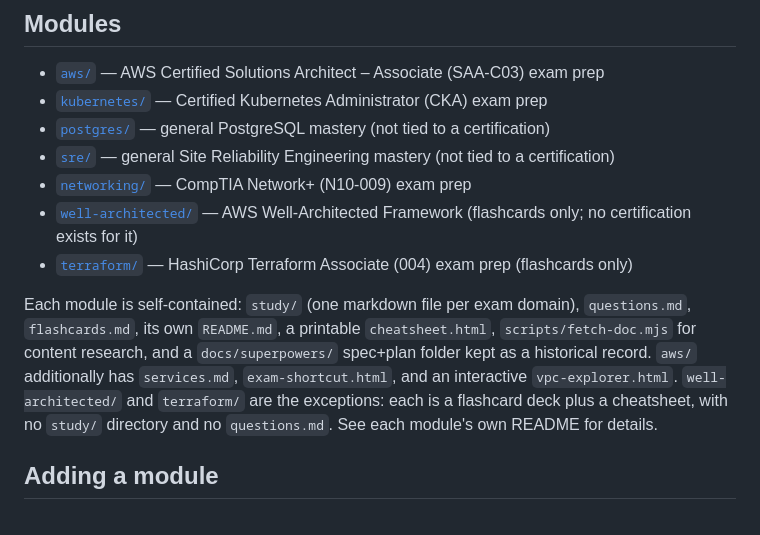
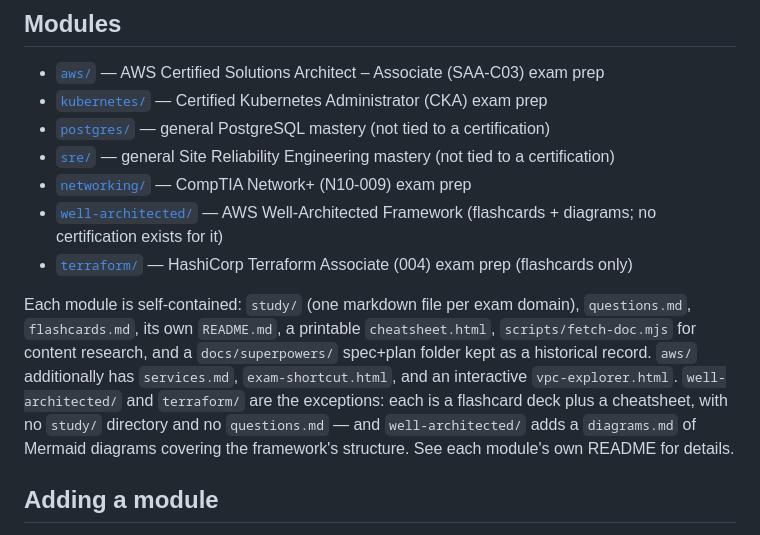
Before and after one commit to toddcooke/learn, a Markdown page: README.md, the part around the change. Rendered like a GitHub page.

```diff
--- a/README.md
+++ b/README.md
@@ -13,7 +13,7 @@ open them straight from disk.
 - [`postgres/`](postgres) — general PostgreSQL mastery (not tied to a certification)
 - [`sre/`](sre) — general Site Reliability Engineering mastery (not tied to a certification)
 - [`networking/`](networking) — CompTIA Network+ (N10-009) exam prep
-- [`well-architected/`](well-architected) — AWS Well-Architected Framework (flashcards only; no certification exists for it)
+- [`well-architected/`](well-architected) — AWS Well-Architected Framework (flashcards + diagrams; no certification exists for it)
 - [`terraform/`](terraform) — HashiCorp Terraform Associate (004) exam prep (flashcards only)
 
 Each module is self-contained: `study/` (one markdown file per exam
@@ -23,8 +23,9 @@ research, and a `docs/superpowers/` spec+plan folder kept as a historical
 record. `aws/` additionally has `services.md`, `exam-shortcut.html`, and
 an interactive `vpc-explorer.html`. `well-architected/` and `terraform/`
 are the exceptions: each is a flashcard deck plus a cheatsheet, with no
-`study/` directory and no `questions.md`. See each module's own README
-for details.
+`study/` directory and no `questions.md` — and `well-architected/` adds a
+`diagrams.md` of Mermaid diagrams covering the framework's structure. See
+each module's own README for details.
 
 ## Adding a module
 
```
Also changed, not shown: well-architected/README.md (+5 -4 lines), well-architected/diagrams.md (added, +562 -0 lines).
